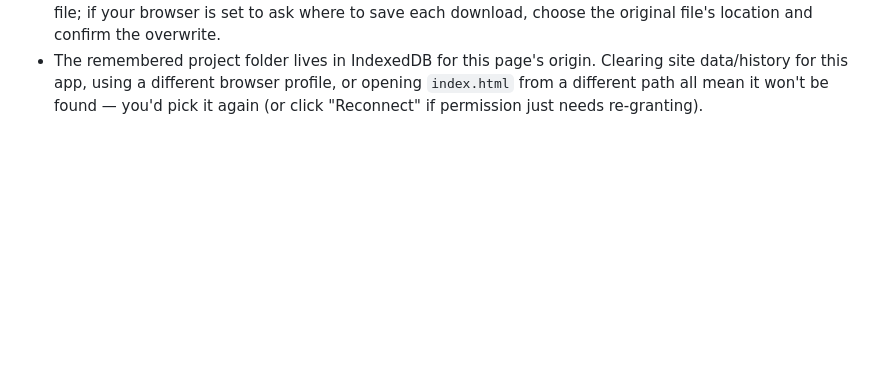
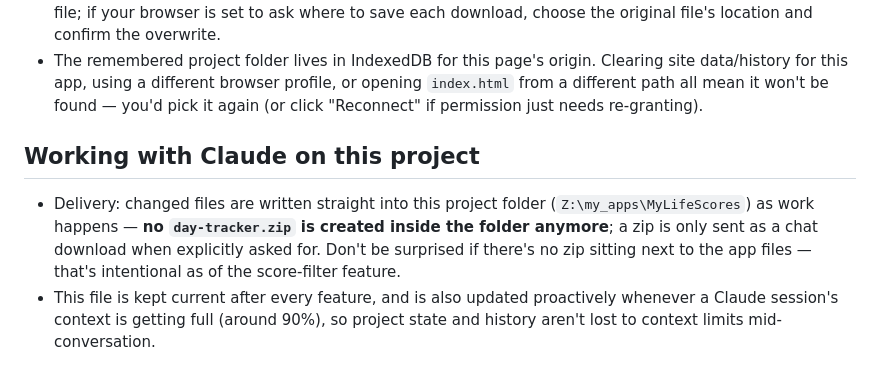
Before and after one commit to CaligolaGG/MyLifeScores, a Markdown page: CLAUDE.md, the part around the change. Drawn GitHub-style; blank space fills up the shorter version.

```diff
--- a/CLAUDE.md
+++ b/CLAUDE.md
@@ -303,3 +303,16 @@ both scripts pass.
   profile, or opening `index.html` from a different path all mean it
   won't be found — you'd pick it again (or click "Reconnect" if
   permission just needs re-granting).
+
+## Working with Claude on this project
+
+- Delivery: changed files are written straight into this project folder
+  (`Z:\my_apps\MyLifeScores`) as work happens — **no `day-tracker.zip` is
+  created inside the folder anymore**; a zip is only sent as a chat
+  download when explicitly asked for. Don't be surprised if there's no
+  zip sitting next to the app files — that's intentional as of the
+  score-filter feature.
+- This file is kept current after every feature, and is also updated
+  proactively whenever a Claude session's context is getting full
+  (around 90%), so project state and history aren't lost to context
+  limits mid-conversation.
```
